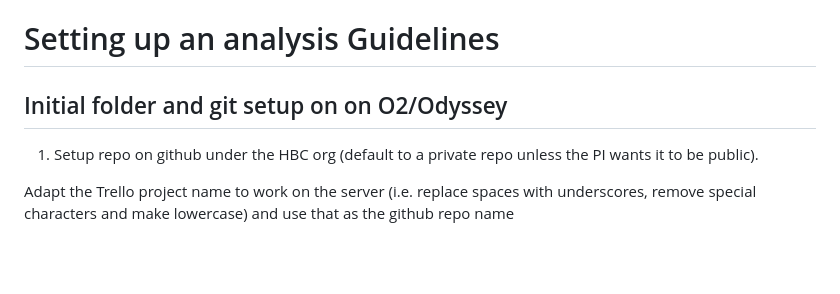
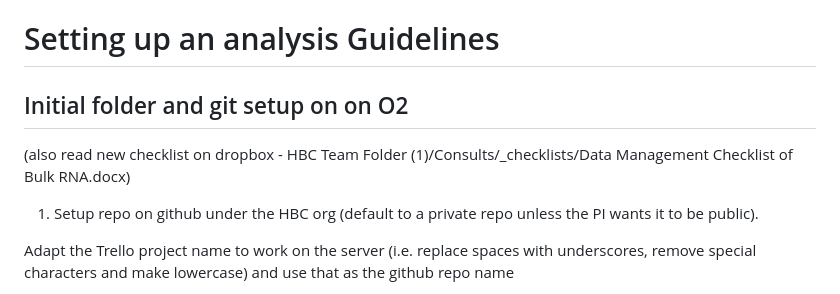
Before and after one commit to hbc/knowledgebase, a Markdown page: admin/setting_up_an_analysis_guidelines.md, the part around the change. Rendered like a GitHub page; blank space fills up the shorter version.

Commit message:
Update setting_up_an_analysis_guidelines.md
Added mention of new dropbox checklist

```diff
--- a/admin/setting_up_an_analysis_guidelines.md
+++ b/admin/setting_up_an_analysis_guidelines.md
@@ -1,5 +1,7 @@
 # Setting up an analysis Guidelines
-## Initial folder and git setup on on O2/Odyssey
+## Initial folder and git setup on on O2
+
+(also read new checklist on dropbox - HBC Team Folder (1)/Consults/_checklists/Data Management Checklist of Bulk RNA.docx)
 1. Setup repo on github under the HBC org (default to a private repo unless the PI wants it to be public).
 
 Adapt the Trello project name to work on the server (i.e. replace spaces with underscores, remove special characters and make lowercase) and use that as the github repo name
```
